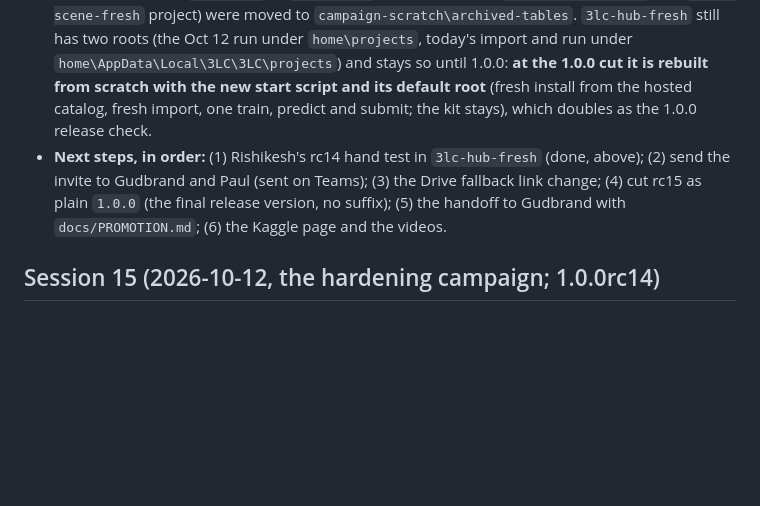
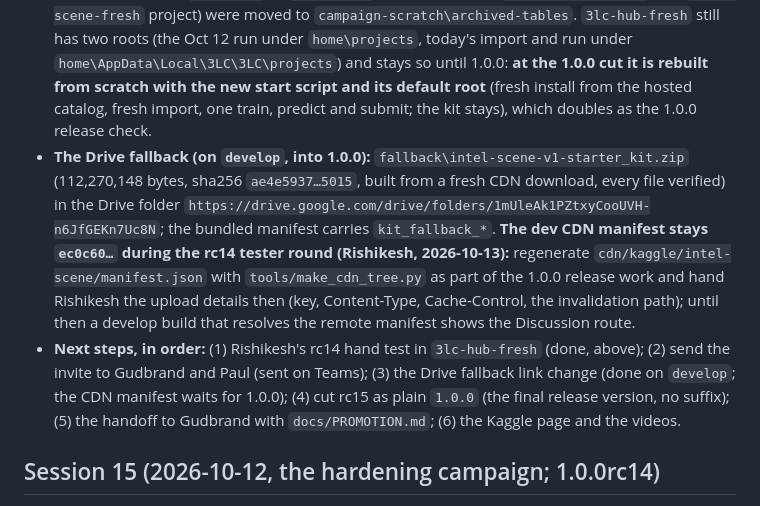
Before and after one commit to 3lc-ai/3lc-compute-plugin-kaggle-classification, a Markdown page: CONTEXT.md, the part around the change. Rendered like a GitHub page; blank space fills up the shorter version.

Commit message:
docs: the Drive kit fallback (Unreleased, into 1.0.0); the dev CDN manifest waits for the 1.0.0 release work

```diff
--- a/CONTEXT.md
+++ b/CONTEXT.md
@@ -9,7 +9,8 @@ One line per term. Depth: docs/PLAN.md (decisions), docs/STUDY.md (references).
 - **Open findings from the campaign:** (1) host, 3lc-compute 1.1.0: a plugin worker outlives the service and blocks the next Update / reinstall with "Access is denied" (Hub bug note, fourth finding; TESTING.md tells testers to restart the service); also in that note, provisioning passes the inherited environment to uv. (2) A tester folder deeper than about 180 characters fails at service start (Windows' 260-character limit, in 3lc's native module); TESTING.md prescribes `C:\3lc-tester` and says why. (3) Kaggle's submission list answers 403 until launch, so the organizers' ledger-to-Kaggle check is untested: `docs/LAUNCH_CHECKLIST.md`. (4) The submission message limit is our default of 255 characters; Kaggle documents none and was not probed (a manifest can set `submission.message_max_chars`). (5) Not runnable here: OneDrive, macOS (mps), Safari, a second Windows account; the testers' checklist is TESTING.md section 10. (6) A6 / A7 (a GPU outside the arch list, a driver older than R580) are covered by unit simulation and the Doctor fixture only. (7) The campaign scratch envs under `3lc-hub-fresh\campaign-scratch\envs` were all deleted on 2026-10-14 (their results are in `docs/campaign/`); the harness's worker sweep is scoped per env.
 - **The tester round:** Gudbrand Tandberg on Windows, Paul Endresen on Mac, both 3LC staff, **now added as hosts on the competition** (`https://www.kaggle.com/competitions/3lc-scene-classification-challenge`; confirmed by Rishikesh at the start of the hand-test day) (Connect and one Submit are part of their test; outside testers stop after Predict, TESTING.md 7.5b). They start from the quick start at the top of TESTING.md on the release branch. **The invite was sent on Teams (Rishikesh, after the hand test); they test rc14 from the quick start.**
 - **The rc14 hand test passed** (CUDA training 31 s, embeddings clustered, CUDA predict 10/10, Doctor green) with one finding, fixed on `develop` for 1.0.0: the bundle listed both submitted runs as "checkpoint missing" because the 20-record run list had dropped their records (the campaign's soak runs pushed them out), not because of the project root. Fixes: checkpoint from the recorded paths, submitted runs never dropped, the red warning, the Doctor's Project root row, the tester scripts' fixed root (`<tester folder>\projects`; participants use 3LC's own default, so the Doctor row is their guard), the harness's own state under `campaign-scratch`. The campaign's records were removed from `3lc-hub-fresh` (backup `campaign-scratch\state-backup-20261013_114040`, 739 run folders moved to `campaign-scratch\archived-runs`; Rishikesh deletes the archive). The campaign's tables (`initial-2` to `initial-14` in both datasets, `campaign-c6-edited`, the `intel-scene-fresh` project) were moved to `campaign-scratch\archived-tables`. `3lc-hub-fresh` still has two roots (the Oct 12 run under `home\projects`, today's import and run under `home\AppData\Local\3LC\3LC\projects`) and stays so until 1.0.0: **at the 1.0.0 cut it is rebuilt from scratch with the new start script and its default root** (fresh install from the hosted catalog, fresh import, one train, predict and submit; the kit stays), which doubles as the 1.0.0 release check.
-- **Next steps, in order:** (1) Rishikesh's rc14 hand test in `3lc-hub-fresh` (done, above); (2) send the invite to Gudbrand and Paul (sent on Teams); (3) the Drive fallback link change; (4) cut rc15 as plain `1.0.0` (the final release version, no suffix); (5) the handoff to Gudbrand with `docs/PROMOTION.md`; (6) the Kaggle page and the videos.
+- **The Drive fallback (on `develop`, into 1.0.0):** `fallback\intel-scene-v1-starter_kit.zip` (112,270,148 bytes, sha256 `ae4e5937…5015`, built from a fresh CDN download, every file verified) in the Drive folder `https://drive.google.com/drive/folders/1mUleAk1PZtxyCooUVH-n6JfGEKn7Uc8N`; the bundled manifest carries `kit_fallback_*`. **The dev CDN manifest stays `ec0c60…` during the rc14 tester round (Rishikesh, 2026-10-13):** regenerate `cdn/kaggle/intel-scene/manifest.json` with `tools/make_cdn_tree.py` as part of the 1.0.0 release work and hand Rishikesh the upload details then (key, Content-Type, Cache-Control, the invalidation path); until then a develop build that resolves the remote manifest shows the Discussion route.
+- **Next steps, in order:** (1) Rishikesh's rc14 hand test in `3lc-hub-fresh` (done, above); (2) send the invite to Gudbrand and Paul (sent on Teams); (3) the Drive fallback link change (done on `develop`; the CDN manifest waits for 1.0.0); (4) cut rc15 as plain `1.0.0` (the final release version, no suffix); (5) the handoff to Gudbrand with `docs/PROMOTION.md`; (6) the Kaggle page and the videos.
 
 ## Session 15 (2026-10-12, the hardening campaign; 1.0.0rc14)
 
```
Also changed, not shown: CHANGELOG.md (+7 -0 lines), docs/EXDARK_MIRROR.md (+1 -1 lines).
